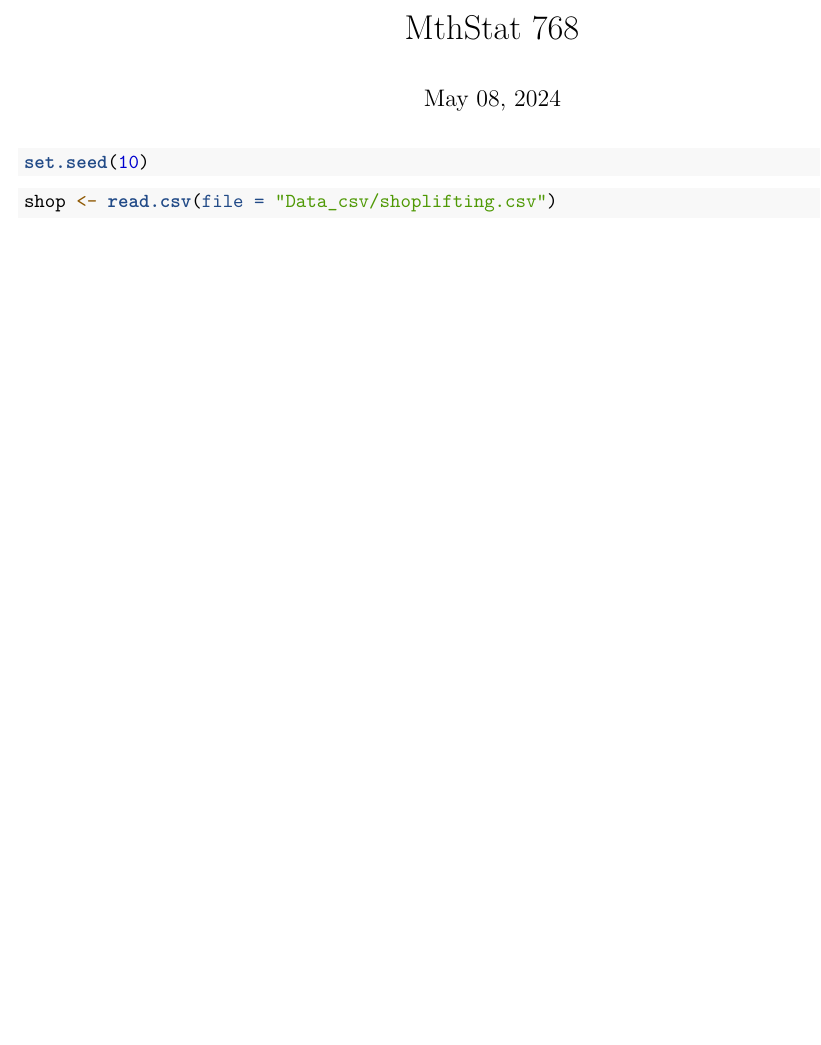
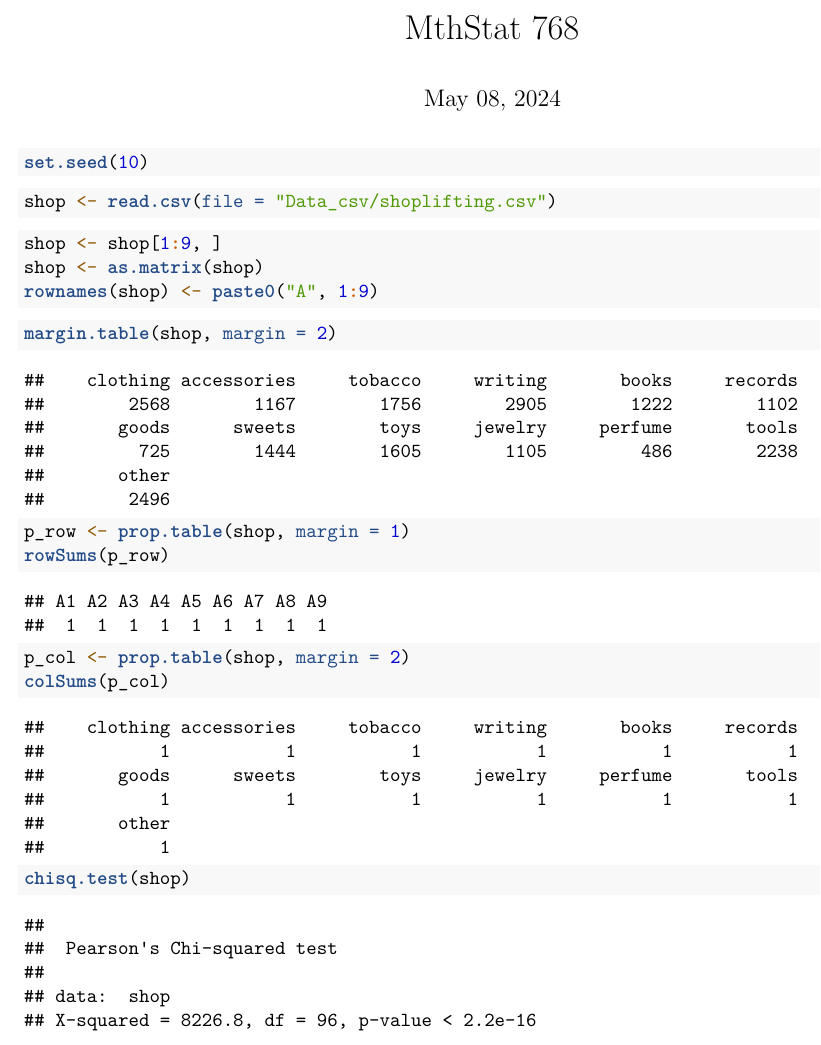
Before and after one commit to svbergmann/Multivariate-Statistical-Analysis, an R Markdown document (lectures/20240508.rmd): part of the page, cut so that both start at the same text, the shorter picture padded with empty space. Rendered offline with R 4.5, knitr and Pandoc, then LaTeX, with nearby package versions.

Commit message:
20240508

````diff
--- a/lectures/20240508.rmd
+++ b/lectures/20240508.rmd
@@ -16,3 +16,22 @@ set.seed(10)
 ```{r}
 shop <- read.csv(file = 'Data_csv/shoplifting.csv')
 ```
+```{r}
+shop <- shop[1:9,]
+shop <- as.matrix(shop)
+rownames(shop) <- paste0('A', 1:9)
+```
+```{r}
+margin.table(shop, margin = 2)
+```
+```{r}
+p_row <- prop.table(shop, margin = 1)
+rowSums(p_row)
+```
+```{r}
+p_col <- prop.table(shop, margin = 2)
+colSums(p_col)
+```
+```{r}
+chisq.test(shop)
+```
````
